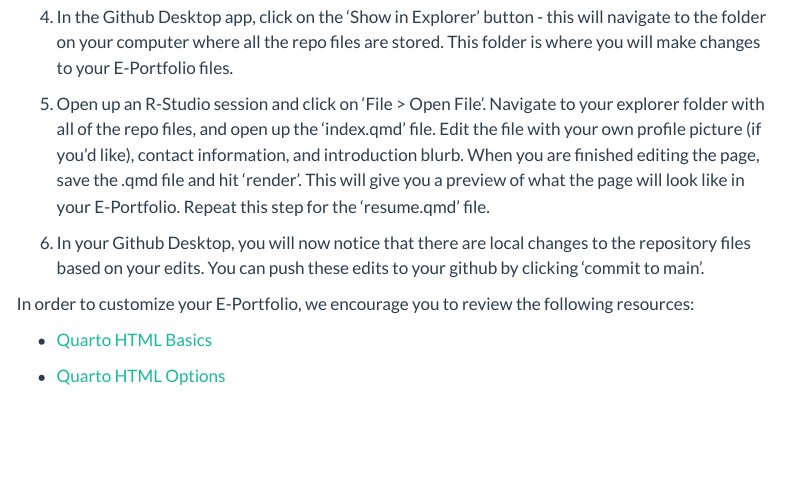
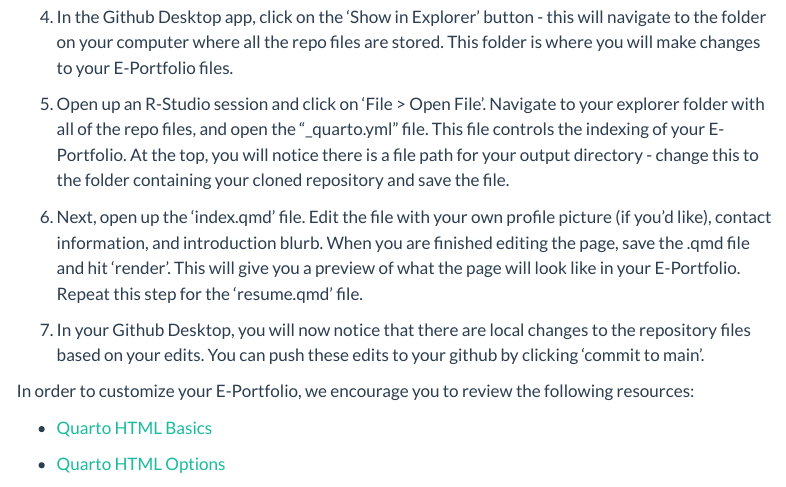
Before and after one commit to ubc-mgem-fcor599/FCOR-599-Workshops, a Quarto document (E-Portfolio/eportfolio.qmd): the page in a window 1100 px wide, from 1590 px down. Rendered offline with R 4.5, knitr and Pandoc in place of Quarto, with nearby package versions; menus at the side of the page are left out.

Commit message:
E-Portfolio instructions update

```diff
--- a/E-Portfolio/eportfolio.qmd
+++ b/E-Portfolio/eportfolio.qmd
@@ -45,9 +45,11 @@ Before we begin, make sure you have Github desktop installed on your device, tha
 
 4.  In the Github Desktop app, click on the 'Show in Explorer' button - this will navigate to the folder on your computer where all the repo files are stored. This folder is where you will make changes to your E-Portfolio files.
 
-5.  Open up an R-Studio session and click on 'File \> Open File'. Navigate to your explorer folder with all of the repo files, and open up the 'index.qmd' file. Edit the file with your own profile picture (if you'd like), contact information, and introduction blurb. When you are finished editing the page, save the .qmd file and hit 'render'. This will give you a preview of what the page will look like in your E-Portfolio. Repeat this step for the 'resume.qmd' file.
+5.  Open up an R-Studio session and click on 'File \> Open File'. Navigate to your explorer folder with all of the repo files, and open the "\_quarto.yml" file. This file controls the indexing of your E-Portfolio. At the top, you will notice there is a file path for your output directory - change this to the folder containing your cloned repository and save the file.
 
-6.  In your Github Desktop, you will now notice that there are local changes to the repository files based on your edits. You can push these edits to your github by clicking 'commit to main'.
+6.  Next, open up the 'index.qmd' file. Edit the file with your own profile picture (if you'd like), contact information, and introduction blurb. When you are finished editing the page, save the .qmd file and hit 'render'. This will give you a preview of what the page will look like in your E-Portfolio. Repeat this step for the 'resume.qmd' file.
+
+7.  In your Github Desktop, you will now notice that there are local changes to the repository files based on your edits. You can push these edits to your github by clicking 'commit to main'.
 
 In order to customize your E-Portfolio, we encourage you to review the following resources:
 
```
Also changed, not shown: Interactive_Maps/leaflet.qmd (+1 -1 lines), E-Portfolio/eportfolio.html, search.json.
